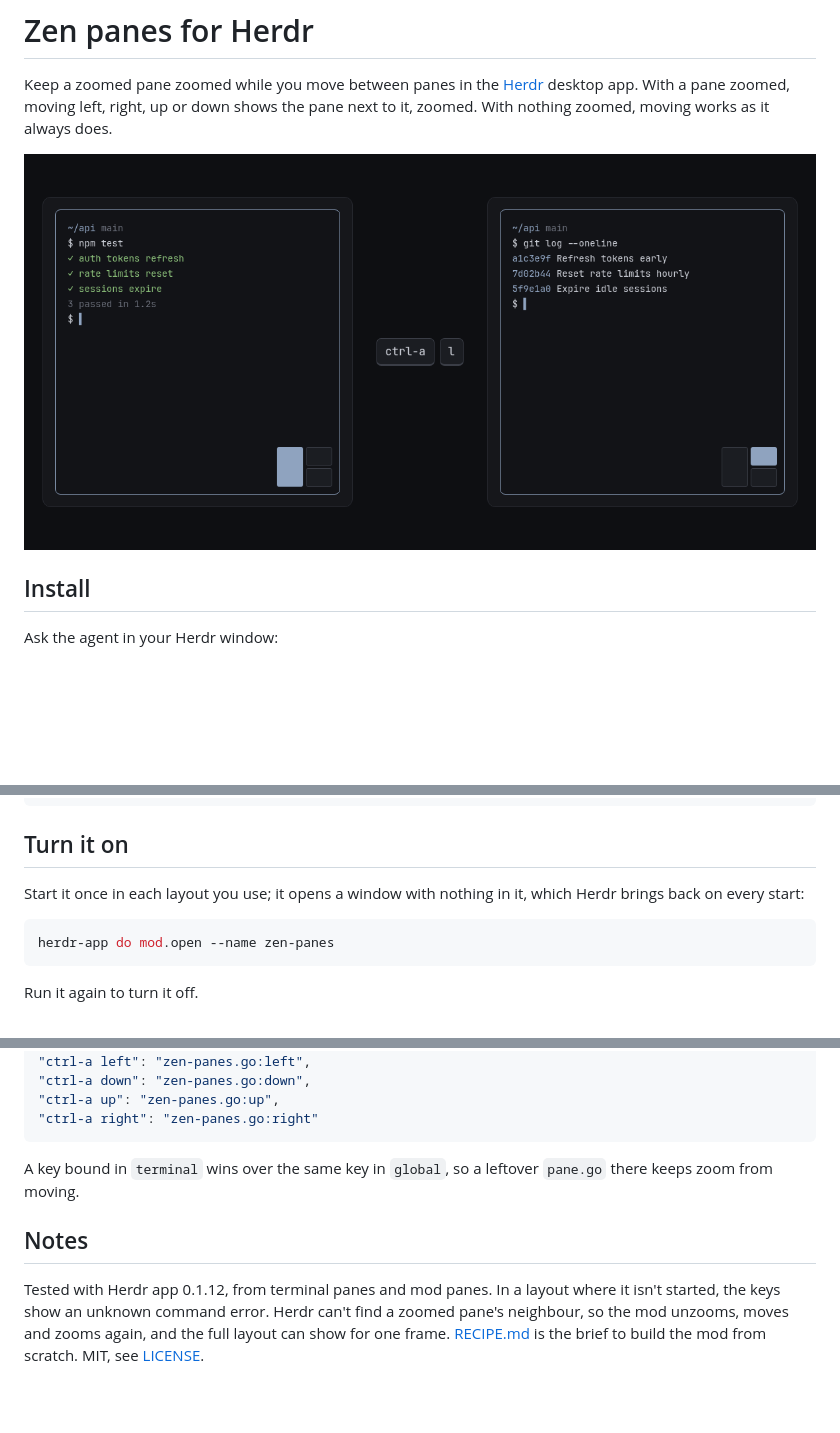
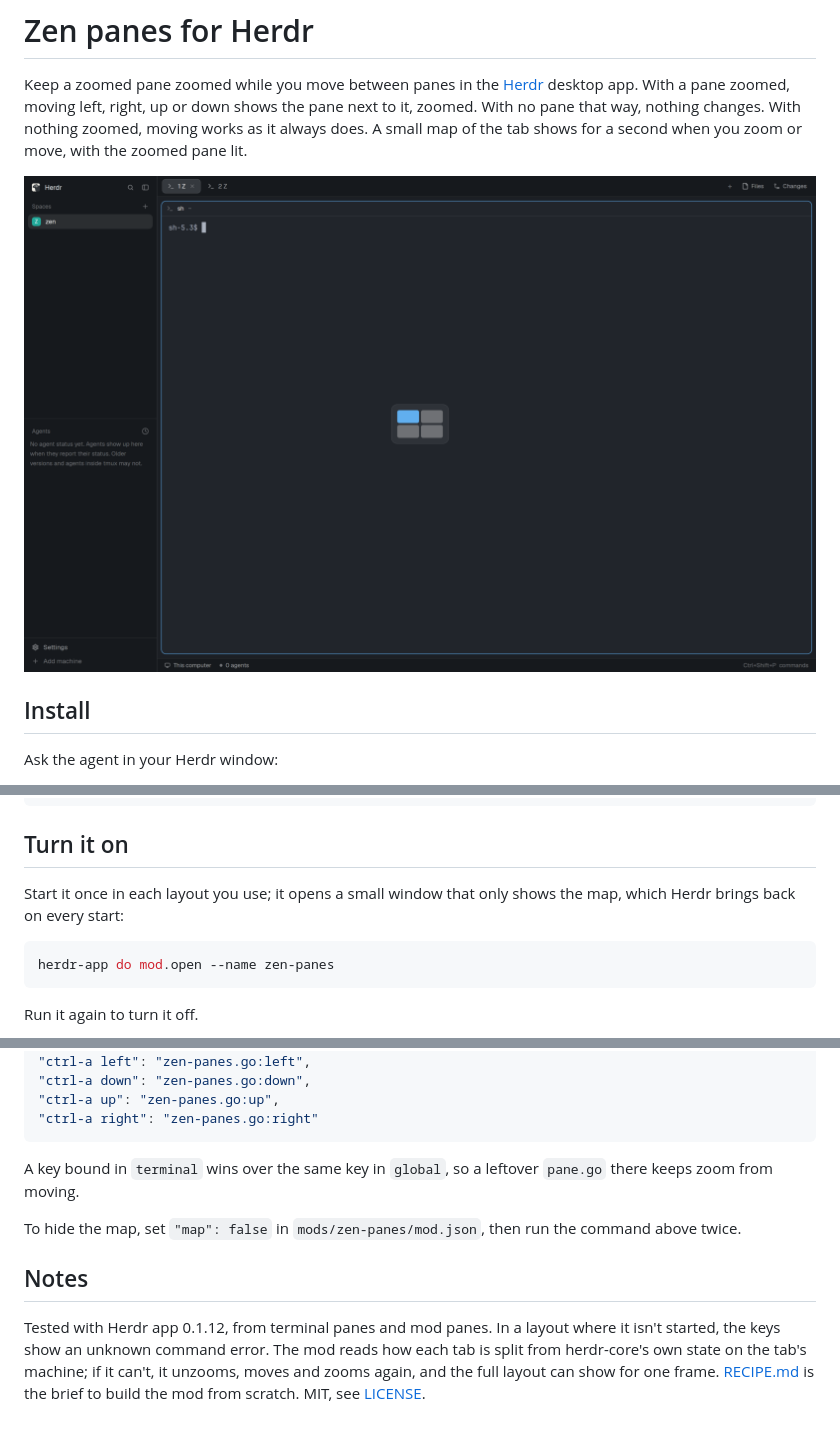
Before and after one commit to suppa-duppa-labs/herdr-zen-panes, a Markdown page: README.md, 3 parts joined by grey strips. Rendered like a GitHub page; pictures changed too: preview.png; blank space fills up the shorter version.

````diff
--- a/README.md
+++ b/README.md
@@ -2,7 +2,9 @@
 
 Keep a zoomed pane zoomed while you move between panes in the [Herdr](https://herdr.dev) desktop app.
 With a pane zoomed, moving left, right, up or down shows the pane next to it, zoomed.
+With no pane that way, nothing changes.
 With nothing zoomed, moving works as it always does.
+A small map of the tab shows for a second when you zoom or move, with the zoomed pane lit.
 
 ![Zen panes](preview.png)
 
@@ -22,7 +24,7 @@ mkdir -p ~/.config/herdr-app/mods && curl -fsSL https://github.com/suppa-duppa-l
 
 ## Turn it on
 
-Start it once in each layout you use; it opens a window with nothing in it, which Herdr brings back on every start:
+Start it once in each layout you use; it opens a small window that only shows the map, which Herdr brings back on every start:
 
 ```sh
 herdr-app do mod.open --name zen-panes
@@ -45,10 +47,12 @@ Then, in `~/.config/herdr-app/keys.json`, change your `pane.go` keys to these, i
 
 A key bound in `terminal` wins over the same key in `global`, so a leftover `pane.go` there keeps zoom from moving.
 
+To hide the map, set `"map": false` in `mods/zen-panes/mod.json`, then run the command above twice.
+
 ## Notes
 
 Tested with Herdr app 0.1.12, from terminal panes and mod panes.
 In a layout where it isn't started, the keys show an unknown command error.
-Herdr can't find a zoomed pane's neighbour, so the mod unzooms, moves and zooms again, and the full layout can show for one frame.
+The mod reads how each tab is split from herdr-core's own state on the tab's machine; if it can't, it unzooms, moves and zooms again, and the full layout can show for one frame.
 [RECIPE.md](RECIPE.md) is the brief to build the mod from scratch.
 MIT, see [LICENSE](LICENSE).
````
Also changed, not shown: RECIPE.md (+27 -20 lines), 4 other files.
